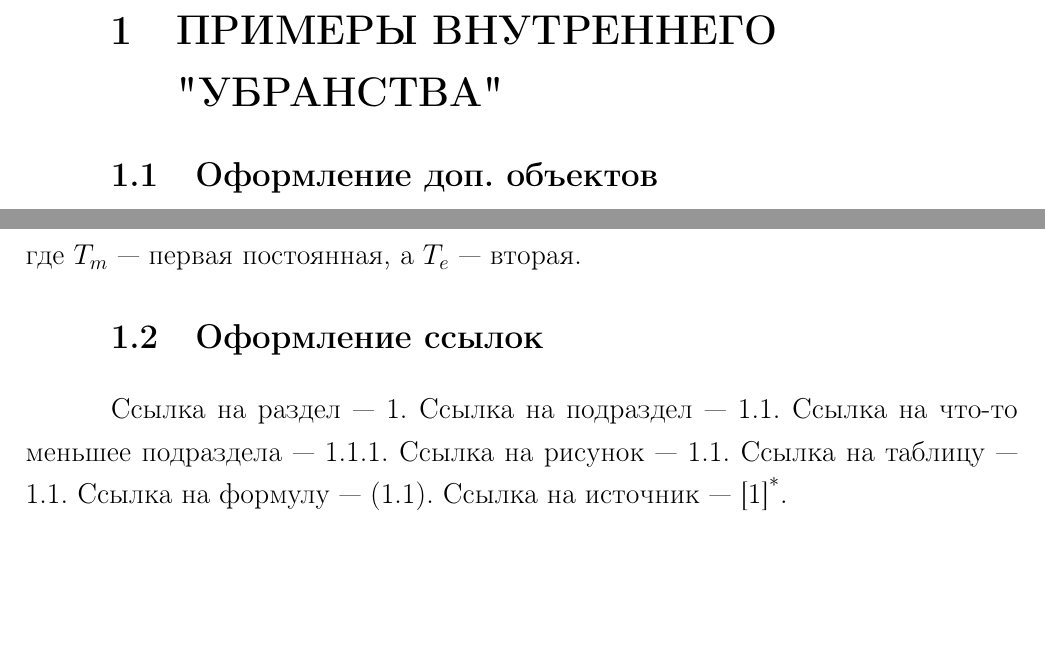
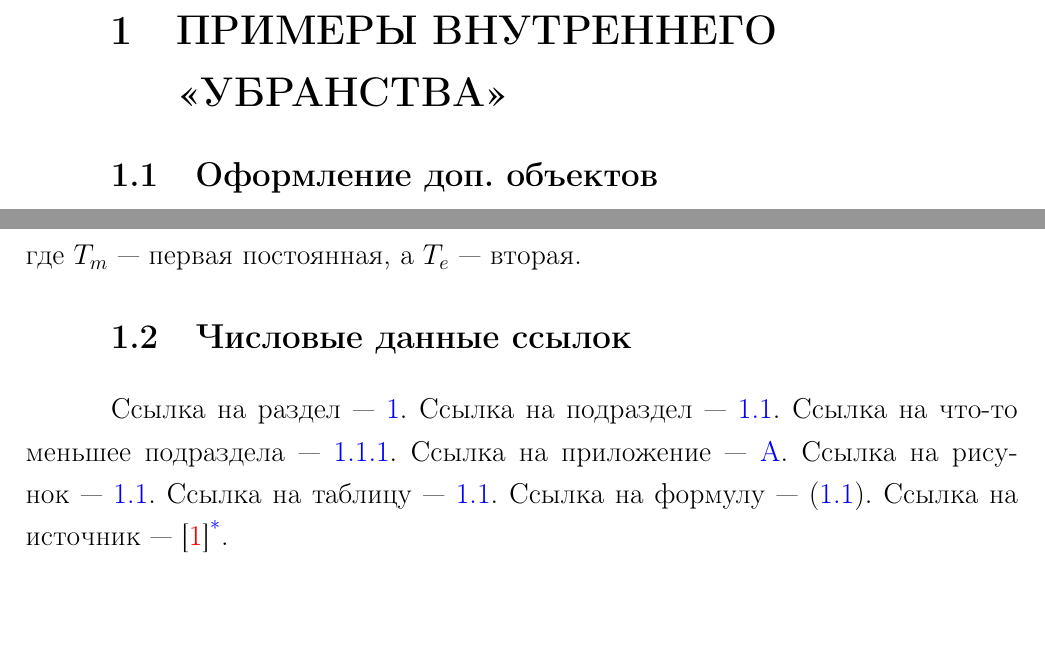
Before and after one commit to mrclient/templateESKD, a LaTeX document (main.tex, which reads section_1.tex): two parts of pages 4 and 5 of 8, joined at a grey line, cut so that both start at the same text. Compiled offline with pdfLaTeX.

Commit message:
Some cosmetic changes

```diff
--- a/main.tex
+++ b/main.tex
@@ -1,35 +1,48 @@
 \documentclass[utf8, russian, hpadding=5mm, vpadding=15mm, floatsection, columnxxvi, columnxxxi, columnxxxii, equationsection, pointsection, footnoteasterisk]{eskdtext}
 
-%доп. пакеты
-\usepackage{amsfonts, amsmath, amssymb}	%Для математических штуковин
-\usepackage{wallpaper}					%Для вставки сторонних страниц
+% подключение дополнительных пакетов
+\usepackage{amsfonts, amsmath, amssymb}
+\graphicspath{{./images/}{./extra_pdf_pages/}}
+\usepackage{wallpaper}
 
-%доп. настройки
-\bibliographystyle{ugost2008}					%Стиль списка литературы
-\graphicspath{{./images/}{./extra_pdf_pages/}}	%Папки с картинками
+% добавление гиперссылок и настройка цветов для них
+\usepackage{hyperref}
+\hypersetup{
+    pdftex,
+    unicode=true,
+    colorlinks=true,
+    linkcolor=blue,
+    citecolor=red,
+    urlcolor=green,
+    linktocpage=true,
+    pdfhighlight=/N
+}
 
-%на случай, если команда не определена
+% стиль оформления ссылок на источники
+\bibliographystyle{ugost2008}
+
+% без определения что-то не работает
 \newcommand{\No}{\textnumero}
 
-%для определения форматирования нумерации элементов списка литературы
+% Для определения форматирования нумерации элементов списка литературы
 \makeatletter
 \renewcommand{\@biblabel}[1]{#1}
 \makeatother
 
-%для штампа
+% для штампа
 \ESKDtitle{{\Large Название работы}\\ \small Пояснительная записка}
 \ESKDsignature{КСУИ.102.4135.001 ПЗ}
 \ESKDgroup{\footnotesize Университет ИТМО\\Кафедра СУиИ\\гр.~P4135}
 \ESKDauthor{\resizebox{2.22cm}{\height}{Фамилия И.О.}}
-\ESKDchecker{\resizebox{2.22cm}{\height}{Фамилия И.О.}}
+\ESKDchecker{Фамилия И.О.}
 \ESKDnormContr{\resizebox{2.22cm}{\height}{Фамилия И.О.}}
-\ESKDapprovedBy{\resizebox{2.22cm}{\height}{Фамилия И.О.}}
+\ESKDapprovedBy{Фамилия И.О.}
 
-%оступы от заголовков разделов и подразделов
+% оступы от заголовков разделов и подразделов
 \ESKDsectSkip{section}{7mm}{7mm}
 \ESKDsectSkip{subsection}{5mm}{5mm}
 \ESKDsectSkip{subsubsection}{3mm}{3mm}
 
 
-%тело документа
+% подключение частей документа
 \begin{document}
--- a/section_1.tex
+++ b/section_1.tex
@@ -1,4 +1,4 @@
-\section{Примеры внутреннего "убранства"}\label{part_example_of_doc_inside}
+\section{Примеры внутреннего <<убранства>>}\label{part_example_of_doc_inside}
 \subsection{Оформление доп. объектов}\label{part_pasting_of_extra_objects}
 \subsubsection{Вставка рисунков}\label{part_pasting_of_figures}
 Пример оформления рисунка~--- см.~ниже по тексту.
@@ -44,10 +44,12 @@
 \end{equation}
 где $T_m$~--- первая постоянная, а $T_e$~--- вторая.
 
-\subsection{Оформление cсылок}\label{part_editing_of_refs}
+
+\subsection{Числовые данные ссылок}\label{part_editing_of_refs}
 Ссылка на раздел~--- \ref{part_example_of_doc_inside}.
 Ссылка на подраздел~--- \ref{part_pasting_of_extra_objects}.
 Ссылка на что-то меньшее подраздела~--- \ref{part_pasting_of_figures}.
+Cсылка на приложение~--- \ref{append_app_example}.
 Ссылка на рисунок~--- \ref{figure_just_example}.
 Ссылка на таблицу~--- \ref{table_DH_params}.
 Ссылка на формулу~--- \eqref{eq_example_of_formula}.
```
Also changed, not shown: main.tex (3 more changed lines), 2 other files. Lines whose indentation alone changed are shown as unchanged.
